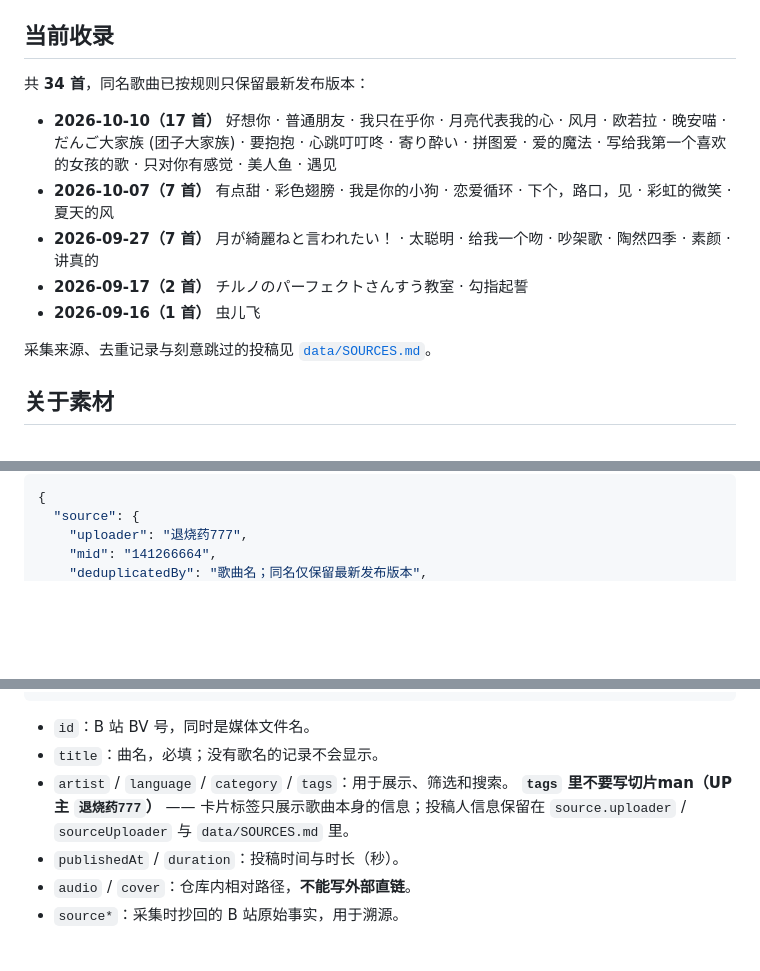
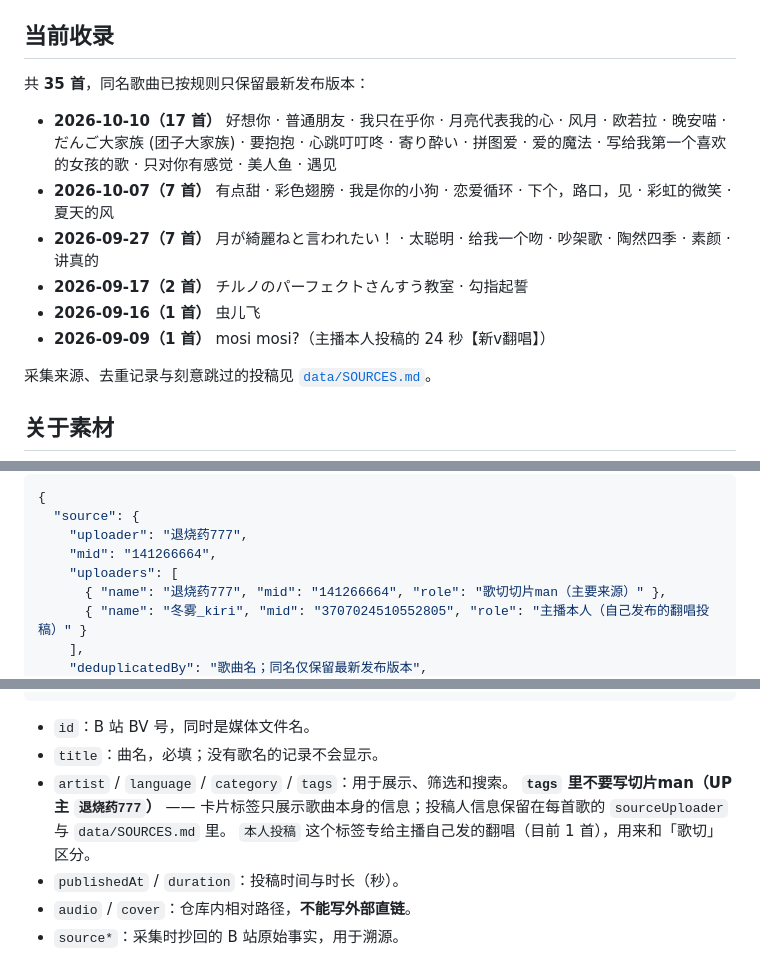
Before and after one commit to FTFwen/song-kiri, a Markdown page: README.md, 3 parts joined by grey strips. Drawn GitHub-style; blank space fills up the shorter version.

Commit message:
docs: 同步 35 首与双投稿人口径到 AGENTS.md / README.md
AGENTS.md 第 1/2/6/11/12.3 节与 README.md 的收录清单、素材体积、数据格式说明都改到「两个投稿人、35 首」的口径，并新增第 11 节的「新增投稿人」小节（下次加账号要改的三处）。

```diff
--- a/README.md
+++ b/README.md
@@ -39,13 +39,14 @@
 
 ## 当前收录
 
-共 **34 首**，同名歌曲已按规则只保留最新发布版本：
+共 **35 首**，同名歌曲已按规则只保留最新发布版本：
 
 - **2026-10-10（17 首）** 好想你 · 普通朋友 · 我只在乎你 · 月亮代表我的心 · 风月 · 欧若拉 · 晚安喵 · だんご大家族 (团子大家族) · 要抱抱 · 心跳叮叮咚 · 寄り酔い · 拼图爱 · 爱的魔法 · 写给我第一个喜欢的女孩的歌 · 只对你有感觉 · 美人鱼 · 遇见
 - **2026-10-07（7 首）** 有点甜 · 彩色翅膀 · 我是你的小狗 · 恋爱循环 · 下个，路口，见 · 彩虹的微笑 · 夏天的风
 - **2026-09-27（7 首）** 月が綺麗ねと言われたい！ · 太聪明 · 给我一个吻 · 吵架歌 · 陶然四季 · 素颜 · 讲真的
 - **2026-09-17（2 首）** チルノのパーフェクトさんすう教室 · 勾指起誓
 - **2026-09-16（1 首）** 虫儿飞
+- **2026-09-09（1 首）** mosi mosi?（主播本人投稿的 24 秒【新v翻唱】）
 
 采集来源、去重记录与刻意跳过的投稿见 [`data/SOURCES.md`](./data/SOURCES.md)。
 
@@ -158,4 +159,8 @@ data/songs.json  ──(node tools/build-data.mjs)──▶  data/kiri/*.json +
   "source": {
     "uploader": "退烧药777",
     "mid": "141266664",
+    "uploaders": [
+      { "name": "退烧药777", "mid": "141266664", "role": "歌切切片man（主要来源）" },
+      { "name": "冬雾_kiri", "mid": "3707024510552805", "role": "主播本人（自己发布的翻唱投稿）" }
+    ],
     "deduplicatedBy": "歌曲名；同名仅保留最新发布版本",
@@ -182,7 +187,8 @@ data/songs.json  ──(node tools/build-data.mjs)──▶  data/kiri/*.json +
 - `id`：B 站 BV 号，同时是媒体文件名。
 - `title`：曲名，必填；没有歌名的记录不会显示。
 - `artist` / `language` / `category` / `tags`：用于展示、筛选和搜索。
-  **`tags` 里不要写切片man（UP 主 `退烧药777`）** —— 卡片标签只展示歌曲本身的信息；投稿人信息保留在 `source.uploader` / `sourceUploader` 与 `data/SOURCES.md` 里。
+  **`tags` 里不要写切片man（UP 主 `退烧药777`）** —— 卡片标签只展示歌曲本身的信息；投稿人信息保留在每首歌的 `sourceUploader` 与 `data/SOURCES.md` 里。
+  `本人投稿` 这个标签专给主播自己发的翻唱（目前 1 首），用来和「歌切」区分。
 - `publishedAt` / `duration`：投稿时间与时长（秒）。
 - `audio` / `cover`：仓库内相对路径，**不能写外部直链**。
 - `source*`：采集时抄回的 B 站原始事实，用于溯源。
```
Also changed, not shown: other parts of README.md (+3 -3 lines), AGENTS.md (+34 -4 lines).
